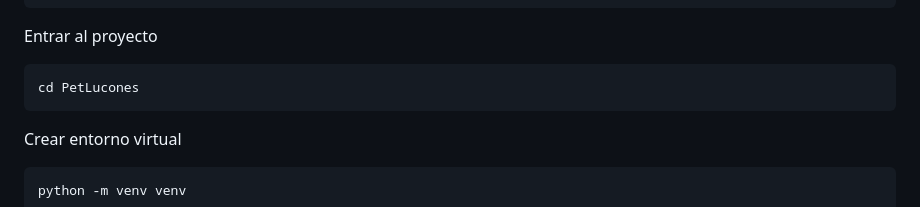
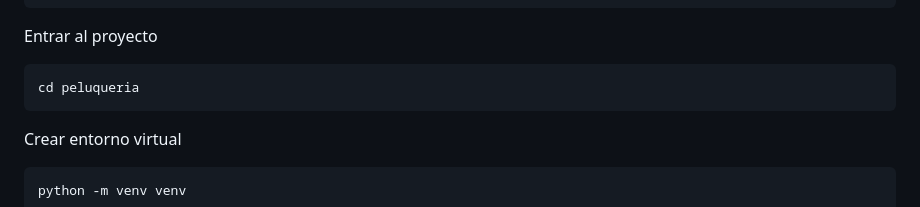
Before and after one commit to MorteAeterna/PetLucones, a Markdown page: README.md, the part around the change. Drawn GitHub-style.

````diff
--- a/README.md
+++ b/README.md
@@ -134,7 +134,7 @@ git clone https://github.com/MorteAeterna/PetLucones.git
 Entrar al proyecto
 
 ```bash
-cd PetLucones
+cd peluqueria
 ```
 
 Crear entorno virtual
````
